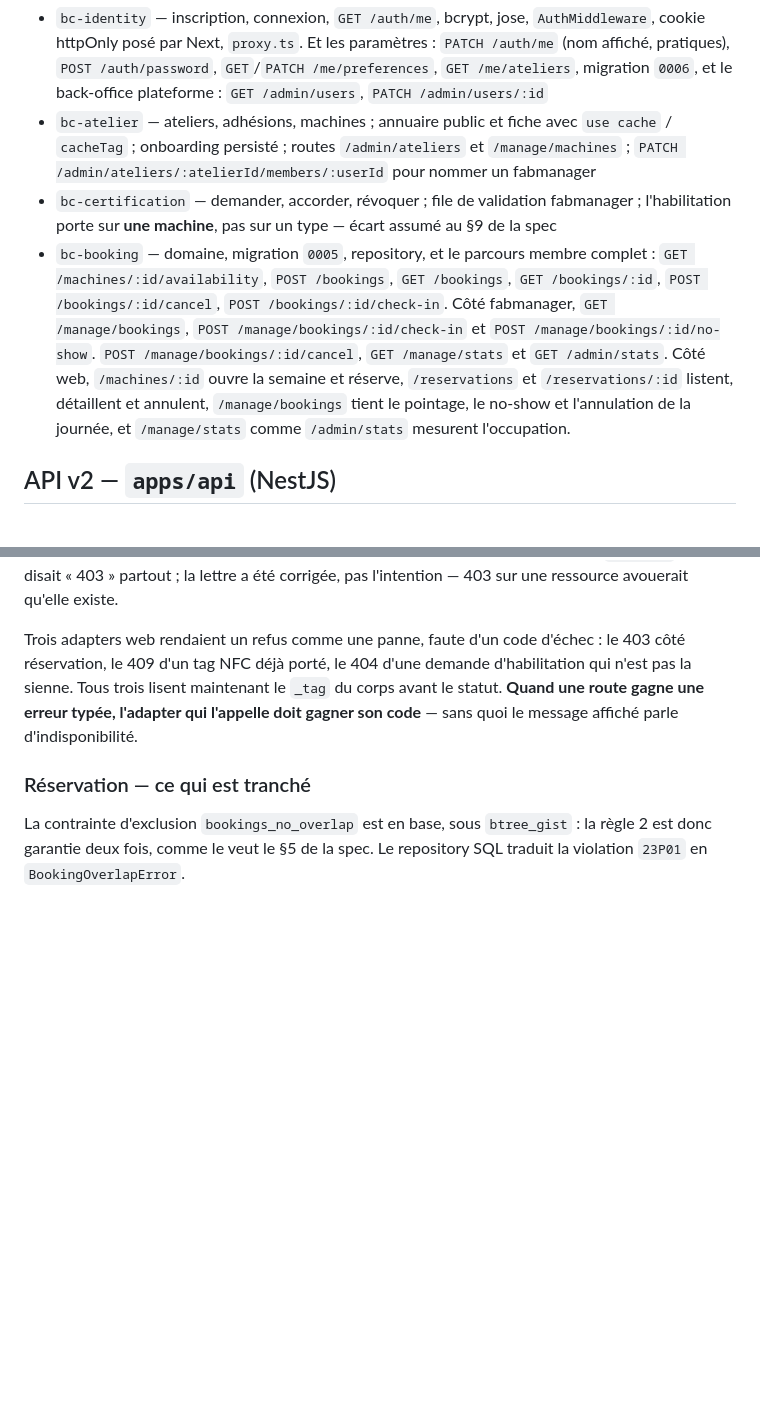
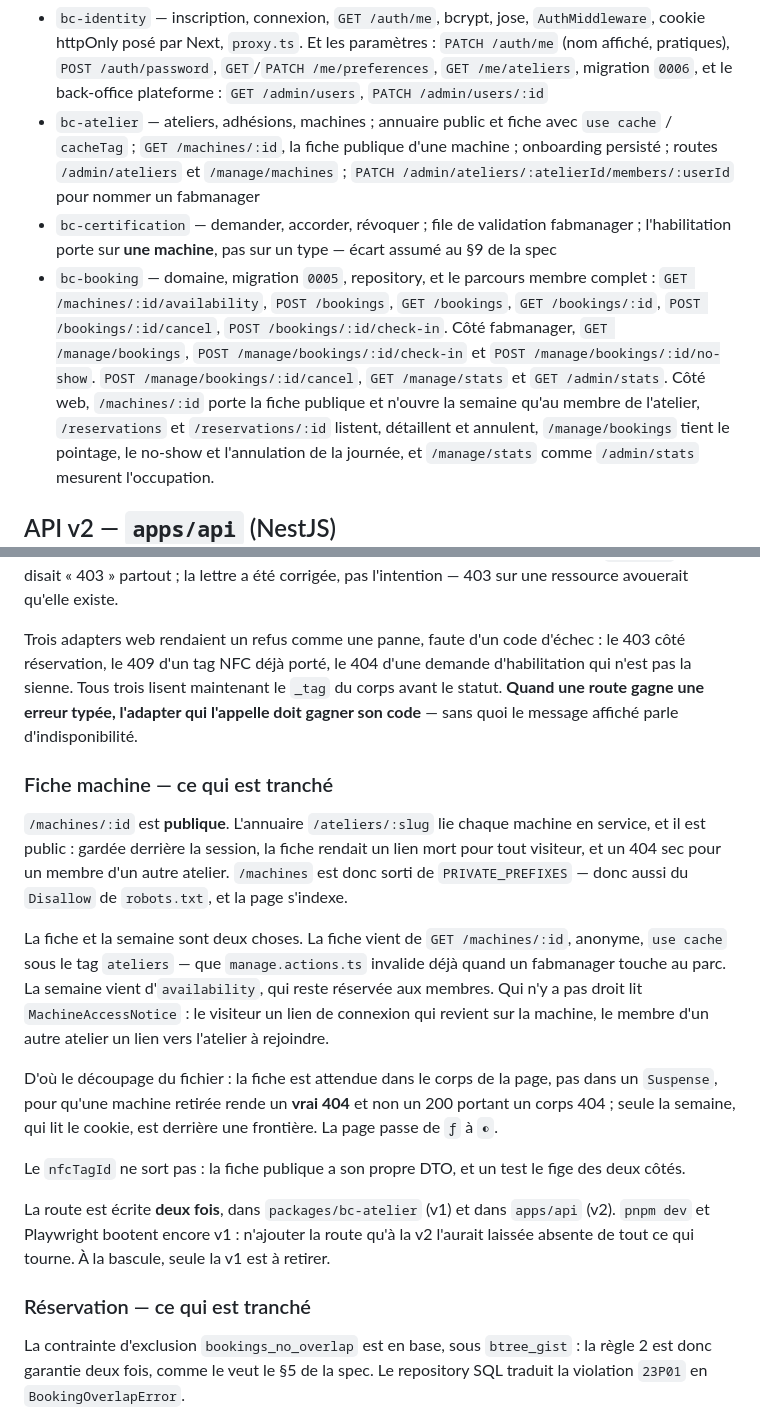
Before and after one commit to grintzdel/etabli, a Markdown page: CLAUDE.md, 2 parts joined by grey strips. GitHub-like rendering; blank space fills up the shorter version.

Commit message:
docs: pourquoi la fiche machine est publique et la semaine ne l'est pas
Co-Authored-By: Claude Opus 5 <noreply@anthropic.com>
Claude-Session: https://claude.ai/code/session_01P3eK4YWqR51CCAW1K8YmZW

```diff
--- a/CLAUDE.md
+++ b/CLAUDE.md
@@ -35,7 +35,8 @@ Ce qui existe, package par package :
   `GET`/`PATCH /me/preferences`, `GET /me/ateliers`, migration `0006`, et le
   back-office plateforme : `GET /admin/users`, `PATCH /admin/users/:id`
 - `bc-atelier` — ateliers, adhésions, machines ; annuaire public et fiche avec
-  `use cache` / `cacheTag` ; onboarding persisté ; routes `/admin/ateliers` et
+  `use cache` / `cacheTag` ; `GET /machines/:id`, la fiche publique d'une
+  machine ; onboarding persisté ; routes `/admin/ateliers` et
   `/manage/machines` ; `PATCH /admin/ateliers/:atelierId/members/:userId` pour
   nommer un fabmanager
 - `bc-certification` — demander, accorder, révoquer ; file de validation
@@ -47,8 +48,9 @@ Ce qui existe, package par package :
   Côté fabmanager, `GET /manage/bookings`, `POST /manage/bookings/:id/check-in`
   et `POST /manage/bookings/:id/no-show`.
   `POST /manage/bookings/:id/cancel`, `GET /manage/stats` et `GET /admin/stats`.
-  Côté web, `/machines/:id` ouvre la semaine et réserve, `/reservations` et
-  `/reservations/:id` listent, détaillent et annulent, `/manage/bookings`
+  Côté web, `/machines/:id` porte la fiche publique et n'ouvre la semaine
+  qu'au membre de l'atelier, `/reservations` et `/reservations/:id` listent,
+  détaillent et annulent, `/manage/bookings`
   tient le pointage, le no-show et l'annulation de la journée, et `/manage/stats`
   comme `/admin/stats` mesurent l'occupation.
 
@@ -213,6 +215,34 @@ demande d'habilitation qui n'est pas la sienne. Tous trois lisent maintenant le
 l'adapter qui l'appelle doit gagner son code** — sans quoi le message affiché
 parle d'indisponibilité.
 
+### Fiche machine — ce qui est tranché
+
+`/machines/:id` est **publique**. L'annuaire `/ateliers/:slug` lie chaque
+machine en service, et il est public : gardée derrière la session, la fiche
+rendait un lien mort pour tout visiteur, et un 404 sec pour un membre d'un
+autre atelier. `/machines` est donc sorti de `PRIVATE_PREFIXES` — donc aussi du
+`Disallow` de `robots.txt`, et la page s'indexe.
+
+La fiche et la semaine sont deux choses. La fiche vient de `GET /machines/:id`,
+anonyme, `use cache` sous le tag `ateliers` — que `manage.actions.ts` invalide
+déjà quand un fabmanager touche au parc. La semaine vient d'`availability`, qui
+reste réservée aux membres. Qui n'y a pas droit lit `MachineAccessNotice` : le
+visiteur un lien de connexion qui revient sur la machine, le membre d'un autre
+atelier un lien vers l'atelier à rejoindre.
+
+D'où le découpage du fichier : la fiche est attendue dans le corps de la page,
+pas dans un `Suspense`, pour qu'une machine retirée rende un **vrai 404** et
+non un 200 portant un corps 404 ; seule la semaine, qui lit le cookie, est
+derrière une frontière. La page passe de `ƒ` à `◐`.
+
+Le `nfcTagId` ne sort pas : la fiche publique a son propre DTO, et un test le
+fige des deux côtés.
+
+La route est écrite **deux fois**, dans `packages/bc-atelier` (v1) et dans
+`apps/api` (v2). `pnpm dev` et Playwright bootent encore v1 : n'ajouter la
+route qu'à la v2 l'aurait laissée absente de tout ce qui tourne. À la bascule,
+seule la v1 est à retirer.
+
 ### Réservation — ce qui est tranché
 
 La contrainte d'exclusion `bookings_no_overlap` est en base, sous
```
